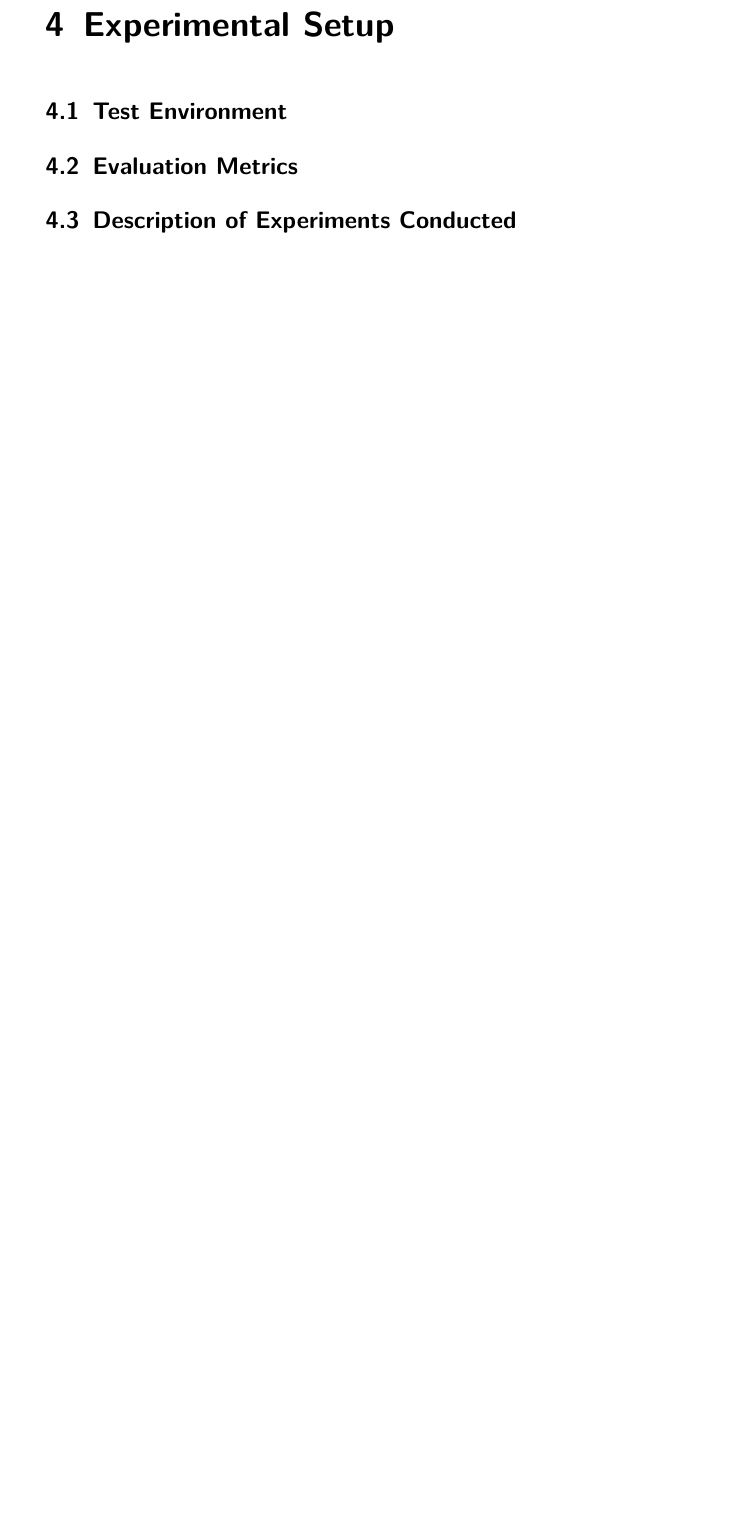
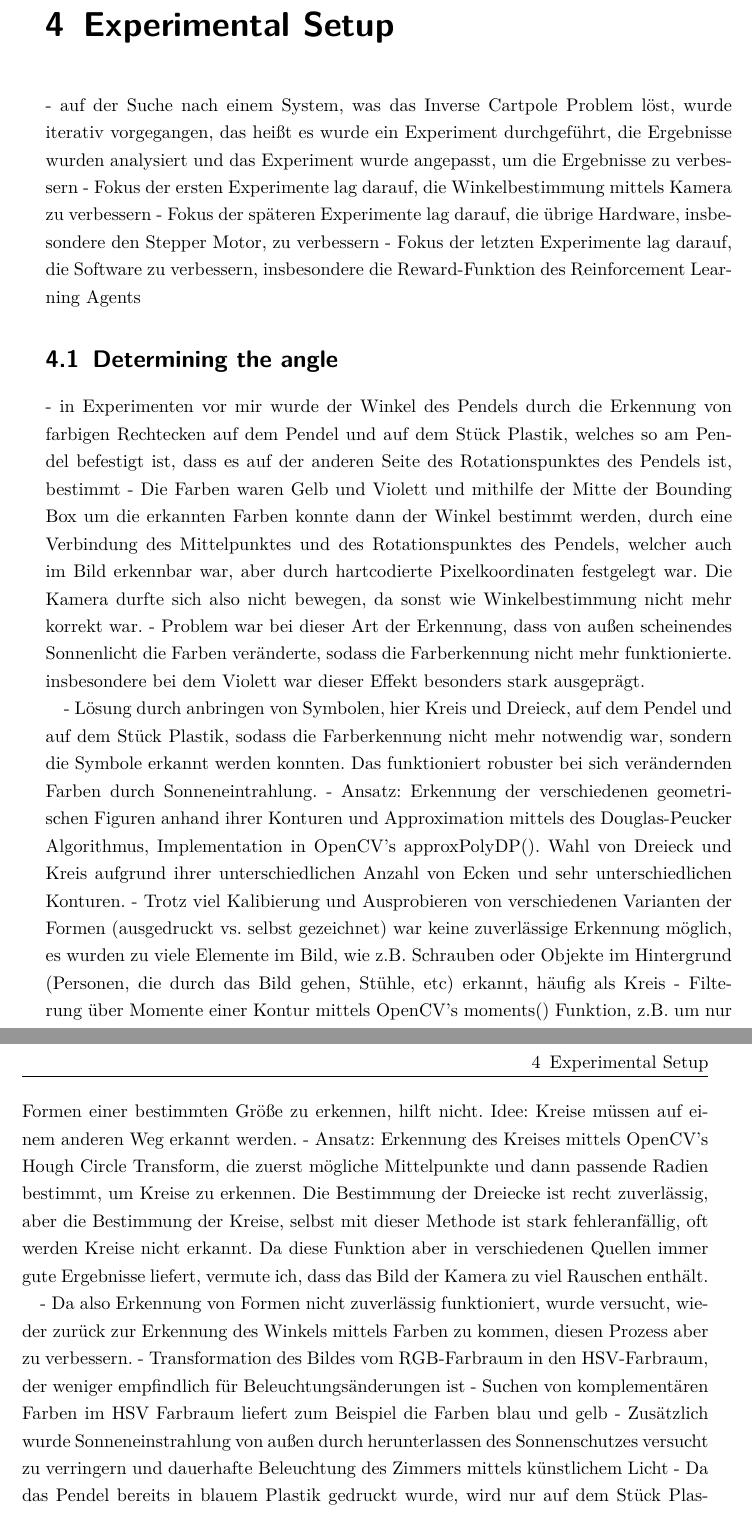
Before and after one commit to henrydatei/cartpole-swingup-rl, a LaTeX thesis (latex/document.tex, which reads latex/input/experimental_setup.tex): part of page 19 of 27 before the commit and two parts of pages 19 and 20 of 27 after it, the two joined at a grey line, cut so that both start at the same text, the shorter picture padded with empty space. Compiled offline with pdfLaTeX.

Commit message:
erster Teil für experimental setup

```diff
--- a/latex/input/experimental_setup.tex
+++ b/latex/input/experimental_setup.tex
@@ -1,7 +1,23 @@
 \chapter{Experimental Setup}
 
-\section{Test Environment}
+- auf der Suche nach einem System, was das Inverse Cartpole Problem löst, wurde iterativ vorgegangen, das heißt es wurde ein Experiment durchgeführt, die Ergebnisse wurden analysiert und das Experiment wurde angepasst, um die Ergebnisse zu verbessern
+- Fokus der ersten Experimente lag darauf, die Winkelbestimmung mittels Kamera zu verbessern
+- Fokus der späteren Experimente lag darauf, die übrige Hardware, insbesondere den Stepper Motor, zu verbessern
+- Fokus der letzten Experimente lag darauf, die Software zu verbessern, insbesondere die Reward-Funktion des Reinforcement Learning Agents
 
-\section{Evaluation Metrics}
+\section{Determining the angle}
+- in Experimenten vor mir wurde der Winkel des Pendels durch die Erkennung von farbigen Rechtecken auf dem Pendel und auf dem Stück Plastik, welches so am Pendel befestigt ist, dass es auf der anderen Seite des Rotationspunktes des Pendels ist, bestimmt
+- Die Farben waren Gelb und Violett und mithilfe der Mitte der Bounding Box um die erkannten Farben konnte dann der Winkel bestimmt werden, durch eine Verbindung des Mittelpunktes und des Rotationspunktes des Pendels, welcher auch im Bild erkennbar war, aber durch hartcodierte Pixelkoordinaten festgelegt war. Die Kamera durfte sich also nicht bewegen, da sonst wie Winkelbestimmung nicht mehr korrekt war.
+- Problem war bei dieser Art der Erkennung, dass von außen scheinendes Sonnenlicht die Farben veränderte, sodass die Farberkennung nicht mehr funktionierte. insbesondere bei dem Violett war dieser Effekt besonders stark ausgeprägt.
 
-\section{Description of Experiments Conducted}
+- Lösung durch anbringen von Symbolen, hier Kreis und Dreieck, auf dem Pendel und auf dem Stück Plastik, sodass die Farberkennung nicht mehr notwendig war, sondern die Symbole erkannt werden konnten. Das funktioniert robuster bei sich verändernden Farben durch Sonneneintrahlung.
+- Ansatz: Erkennung der verschiedenen geometrischen Figuren anhand ihrer Konturen und Approximation mittels des Douglas-Peucker Algorithmus, Implementation in OpenCV's approxPolyDP(). Wahl von Dreieck und Kreis aufgrund ihrer unterschiedlichen Anzahl von Ecken und sehr unterschiedlichen Konturen.
+- Trotz viel Kalibierung und Ausprobieren von verschiedenen Varianten der Formen (ausgedruckt vs. selbst gezeichnet) war keine zuverlässige Erkennung möglich, es wurden zu viele Elemente im Bild, wie z.B. Schrauben oder Objekte im Hintergrund (Personen, die durch das Bild gehen, Stühle, etc) erkannt, häufig als Kreis
+- Filterung über Momente einer Kontur mittels OpenCV's moments() Funktion, z.B. um nur Formen einer bestimmten Größe zu erkennen, hilft nicht. Idee: Kreise müssen auf einem anderen Weg erkannt werden.
+- Ansatz: Erkennung des Kreises mittels OpenCV's Hough Circle Transform, die zuerst mögliche Mittelpunkte und dann passende Radien bestimmt, um Kreise zu erkennen. Die Bestimmung der Dreiecke ist recht zuverlässig, aber die Bestimmung der Kreise, selbst mit dieser Methode ist stark fehleranfällig, oft werden Kreise nicht erkannt. Da diese Funktion aber in verschiedenen Quellen immer gute Ergebnisse liefert, vermute ich, dass das Bild der Kamera zu viel Rauschen enthält.
+
+- Da also Erkennung von Formen nicht zuverlässig funktioniert, wurde versucht, wieder zurück zur Erkennung des Winkels mittels Farben zu kommen, diesen Prozess aber zu verbessern.
+- Transformation des Bildes vom RGB-Farbraum in den HSV-Farbraum, der weniger empfindlich für Beleuchtungsänderungen ist
+- Suchen von komplementären Farben im HSV Farbraum liefert zum Beispiel die Farben blau und gelb
+- Zusätzlich wurde Sonneneinstrahlung von außen durch herunterlassen des Sonnenschutzes versucht zu verringern und dauerhafte Beleuchtung des Zimmers mittels künstlichem Licht
+- Da das Pendel bereits in blauem Plastik gedruckt wurde, wird nur auf dem Stück Plastik ein gelbes Stück Klebeband angebracht
```
Also changed, not shown: latex/input/experimental_setup.tex (9 more changed lines).
